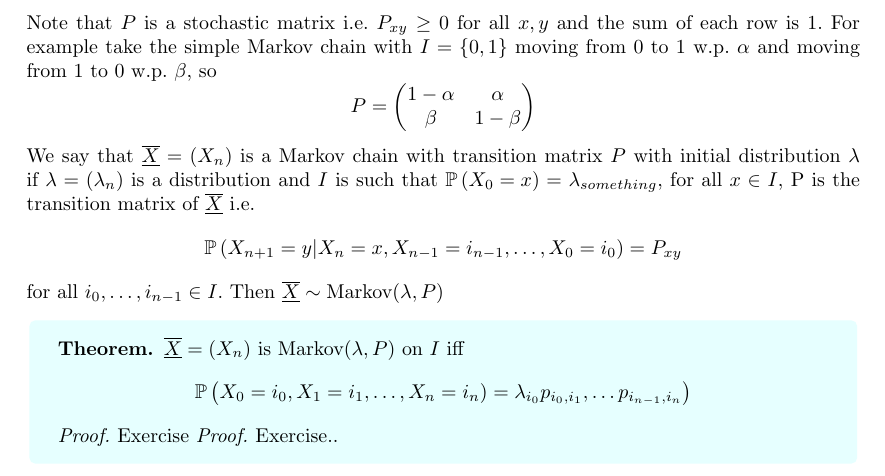
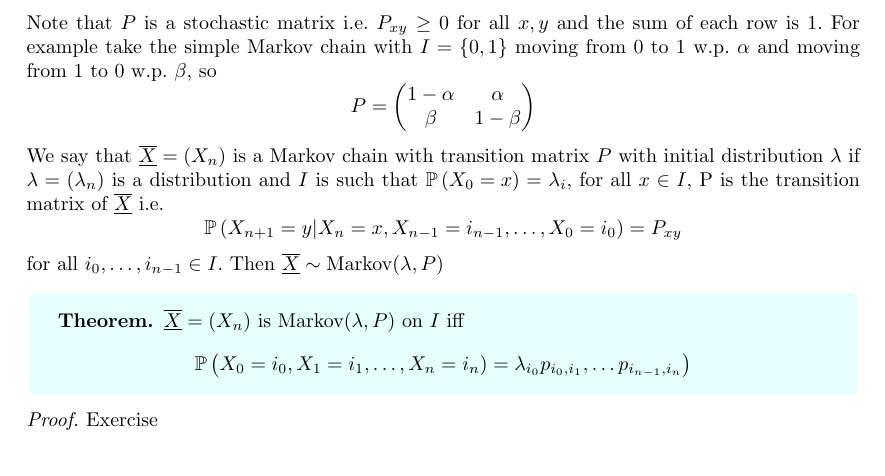
Before and after one commit to FinleyCooper/lectures, a LaTeX document (Markov Chains/main.tex): part of page 3 of 3, cut so that both start at the same text. Compiled offline with pdfLaTeX.

Commit message:
Fixed typos

```diff
--- a/Markov Chains/main.tex
+++ b/Markov Chains/main.tex
@@ -32,7 +32,7 @@ so \[P =
 	  \beta & 1-\beta
   \end{pmatrix}
 \]
-We say that $ \doubleline X= (X_n) $ is a Markov chain with transition matrix $ P $ with initial distribution $ \lambda $ if $ \lambda=(\lambda_n) $ is a distribution and $ I $ is such that $ \prob{X_0=x}=\lambda_{something} $, for all $ x\in I $, P is the transition matrix of $ \doubleline X $ i.e.
+We say that $ \doubleline X= (X_n) $ is a Markov chain with transition matrix $ P $ with initial distribution $ \lambda $ if $ \lambda=(\lambda_n) $ is a distribution and $ I $ is such that $ \prob{X_0=x}=\lambda_i $, for all $ x\in I $, P is the transition matrix of $ \doubleline X $ i.e.
 \[
 	\prob{X_{n+1}=y|X_n=x,X_{n-1}=i_{n-1},\dots, X_0=i_0}=P_{xy}
 \]
@@ -42,7 +42,6 @@ $ \doubleline X = (X_n)$ is $ \text{Markov}(\lambda, P) $ on $ I $ iff
 \[
 \prob{X_0=i_0,X_1=i_1,\dots, X_n=i_n)=\lambda_{i_0}p_{i_0,i_1},\dots p_{i_{n-1},i_n}}
 \]
+\end{theorem}
 \pf Exercise
-\pf Exercise..
-\end{theorem}
 \end{document}
```
